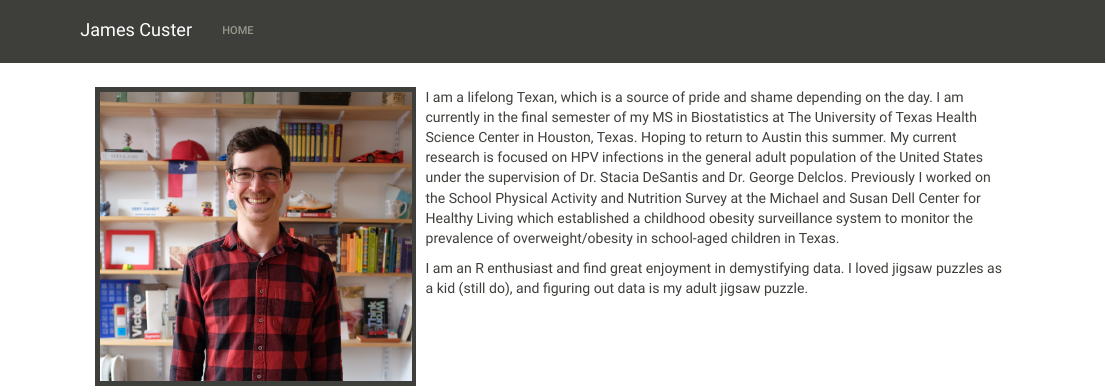
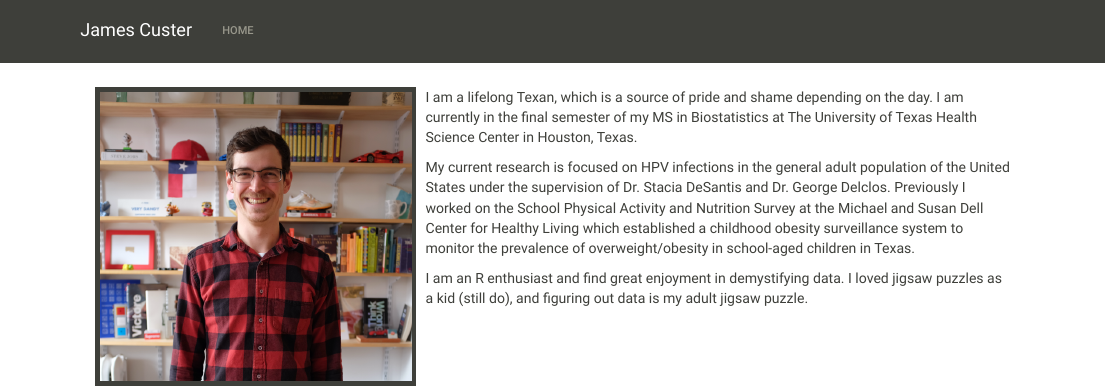
Before and after one commit to JamesCuster/JamesCuster.github.io, an R Markdown document (index.rmd): the page in a window 1100 px wide, from its top. Rendered offline with R 4.5, knitr and Pandoc, with nearby package versions; a font, style sheet, LaTeX package, included part or bibliography that could not be used is replaced or left out.

Commit message:
Edit about me.

```diff
--- a/index.rmd
+++ b/index.rmd
@@ -5,6 +5,8 @@
 
 <img src="images/james.png" style="width:35%; border:5px solid; margin-right: 10px" align="left">
 
-I am a lifelong Texan, which is a source of pride and shame depending on the day. I am currently in the final semester of my MS in Biostatistics at The University of Texas Health Science Center in Houston, Texas. Hoping to return to Austin this summer. My current research is focused on HPV infections in the general adult population of the United States under the supervision of Dr. Stacia DeSantis and Dr. George Delclos. Previously I worked on the School Physical Activity and Nutrition Survey at the Michael and Susan Dell Center for Healthy Living which established a childhood obesity surveillance system to monitor the prevalence of overweight/obesity in school-aged children in Texas.
+I am a lifelong Texan, which is a source of pride and shame depending on the day. I am currently in the final semester of my MS in Biostatistics at The University of Texas Health Science Center in Houston, Texas.
+
+My current research is focused on HPV infections in the general adult population of the United States under the supervision of Dr. Stacia DeSantis and Dr. George Delclos. Previously I worked on the School Physical Activity and Nutrition Survey at the Michael and Susan Dell Center for Healthy Living which established a childhood obesity surveillance system to monitor the prevalence of overweight/obesity in school-aged children in Texas.
 
 I am an R enthusiast and find great enjoyment in demystifying data. I loved jigsaw puzzles as a kid (still do), and figuring out data is my adult jigsaw puzzle.
```
Also changed, not shown: index.html.
